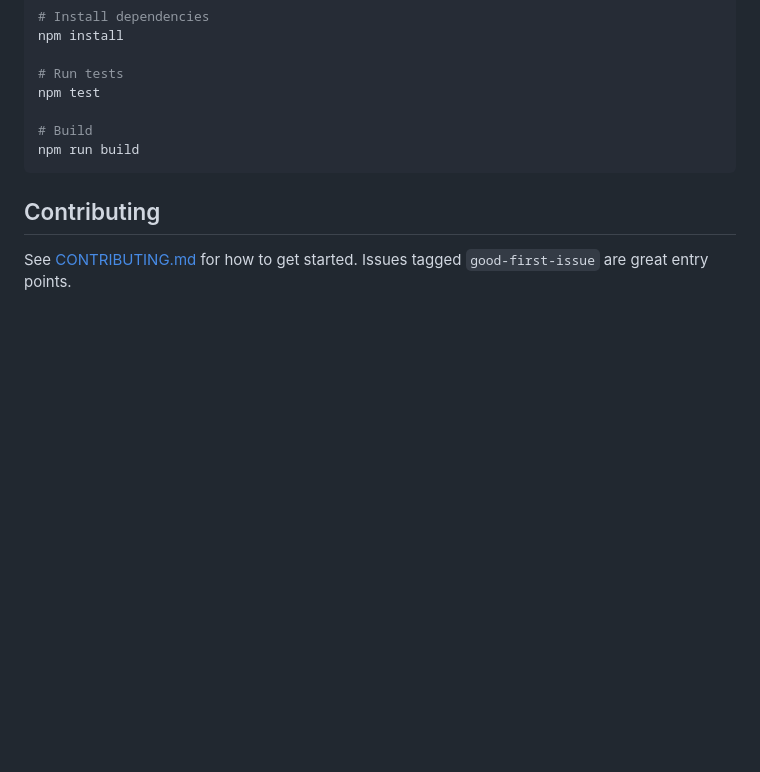
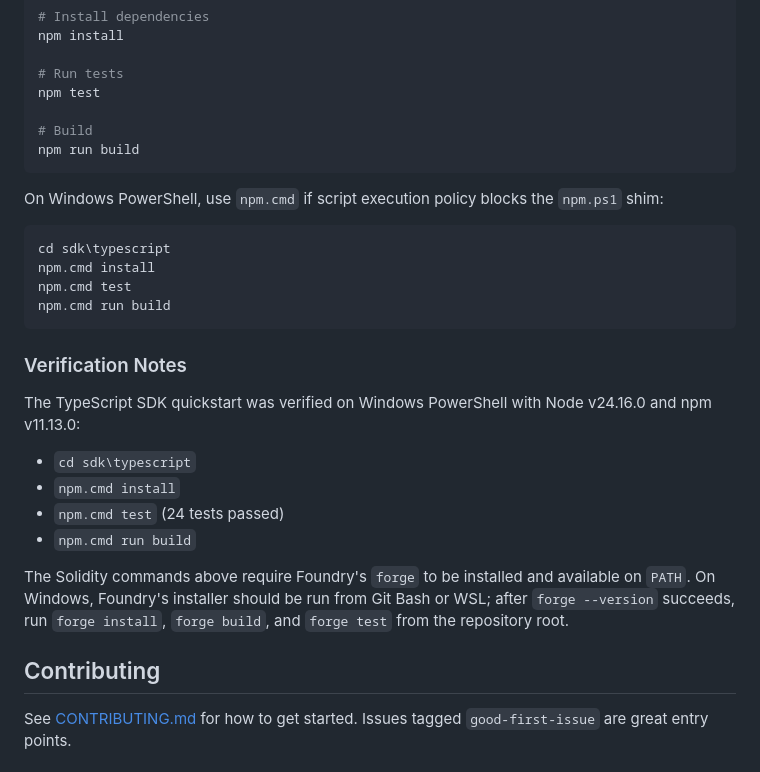
Before and after one commit to kcolbchain/erc721-ai, a Markdown page: README.md, the part around the change. GitHub-like rendering; blank space fills up the shorter version.

Commit message:
docs: clarify quickstart verification (#42)
Co-authored-by: modelsbridgeaicom-ship-it <290653746+modelsbridgeaicom-ship-it@users.noreply.github.com>

````diff
--- a/README.md
+++ b/README.md
@@ -53,6 +53,31 @@ npm test
 npm run build
 ```
 
+On Windows PowerShell, use `npm.cmd` if script execution policy blocks the
+`npm.ps1` shim:
+
+```powershell
+cd sdk\typescript
+npm.cmd install
+npm.cmd test
+npm.cmd run build
+```
+
+### Verification Notes
+
+The TypeScript SDK quickstart was verified on Windows PowerShell with Node
+v24.16.0 and npm v11.13.0:
+
+- `cd sdk\typescript`
+- `npm.cmd install`
+- `npm.cmd test` (24 tests passed)
+- `npm.cmd run build`
+
+The Solidity commands above require Foundry's `forge` to be installed and
+available on `PATH`. On Windows, Foundry's installer should be run from Git Bash
+or WSL; after `forge --version` succeeds, run `forge install`, `forge build`,
+and `forge test` from the repository root.
+
 ## Contributing
 
 See [CONTRIBUTING.md](CONTRIBUTING.md) for how to get started. Issues tagged `good-first-issue` are great entry points.
````
